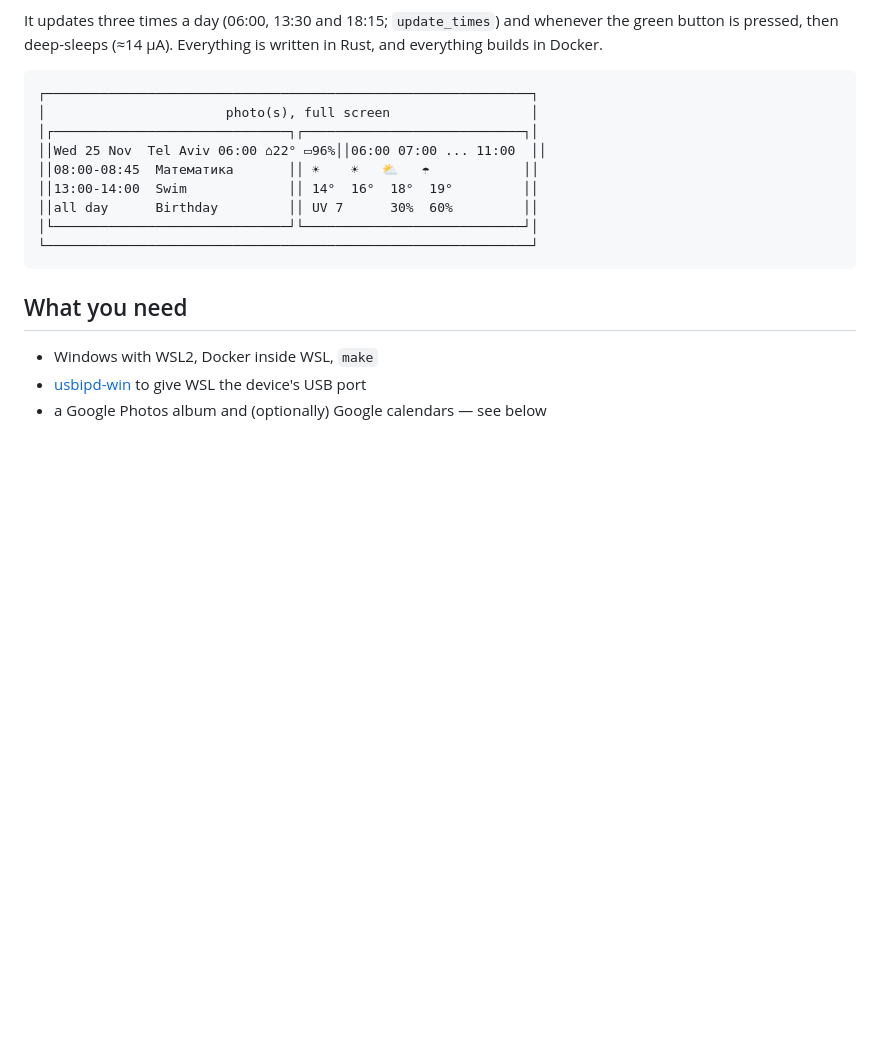
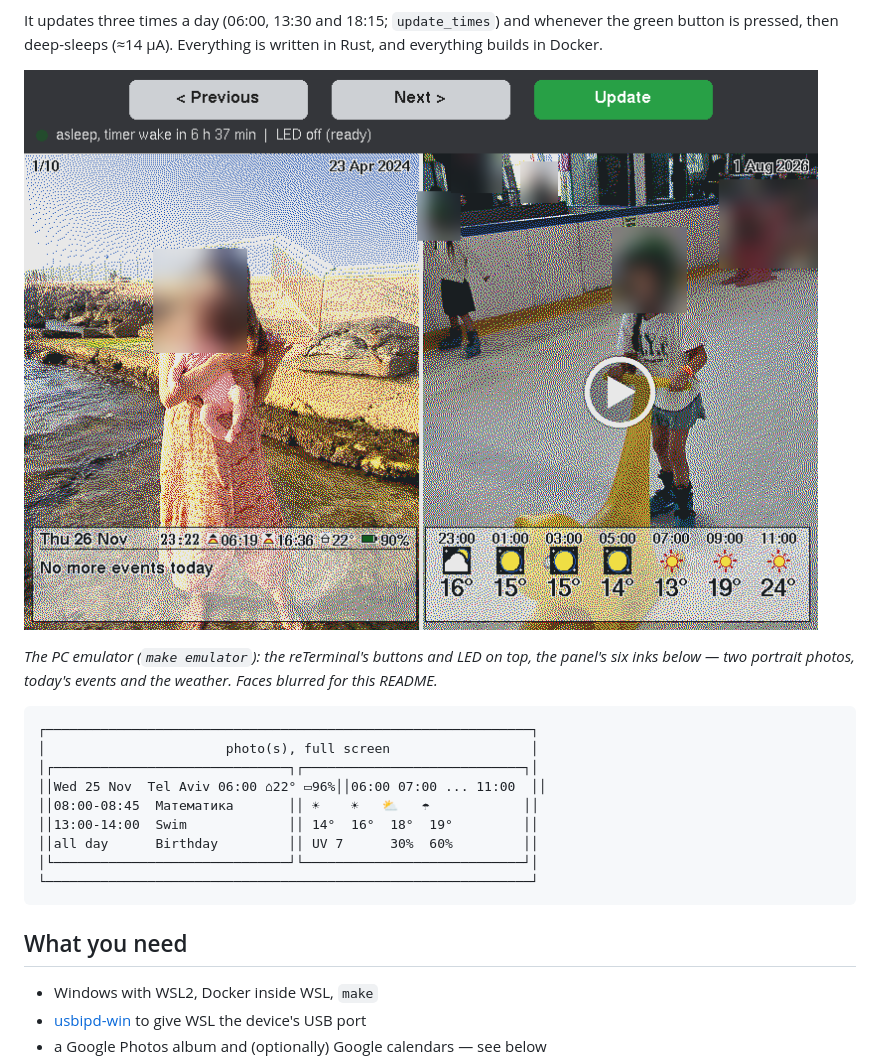
Before and after one commit to andrewpushkin/frogterm, a Markdown page: README.md, the part around the change. Rendered like a GitHub page; pictures changed too: docs/emulator.png (added); blank space fills up the shorter version.

Commit message:
README: emulator screenshot (faces blurred; example city and public holiday calendar)

````diff
--- a/README.md
+++ b/README.md
@@ -15,6 +15,12 @@ It updates three times a day (06:00, 13:30 and 18:15; `update_times`) and
 whenever the green button is pressed, then
 deep-sleeps (≈14 µA). Everything is written in Rust, and everything builds in
 Docker.
+
+![The PC emulator: the device's three buttons and LED on top, the panel in its six inks below (faces blurred)](docs/emulator.png)
+
+*The PC emulator (`make emulator`): the reTerminal's buttons and LED on top, the
+panel's six inks below — two portrait photos, today's events and the weather.
+Faces blurred for this README.*
 
 ```
 ┌──────────────────────────────────────────────────────────────┐
````
